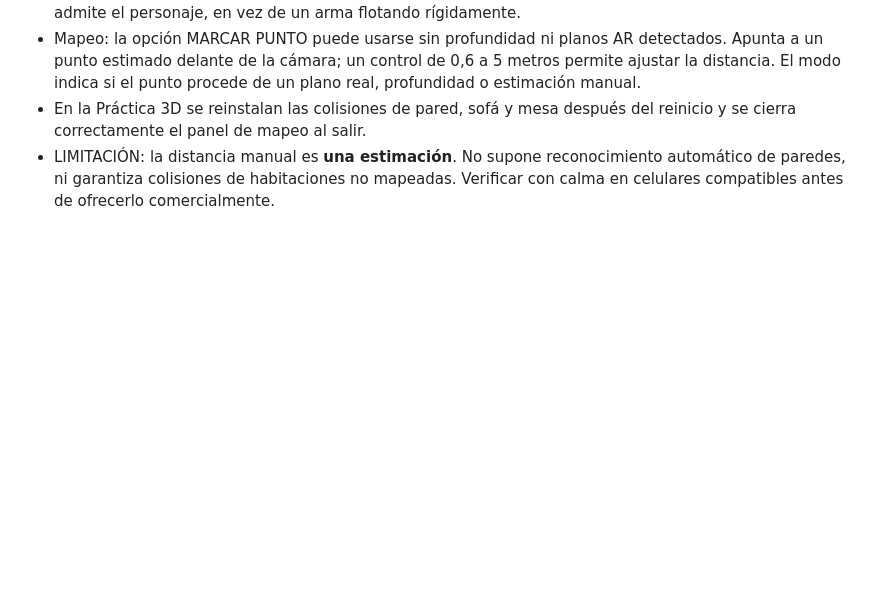
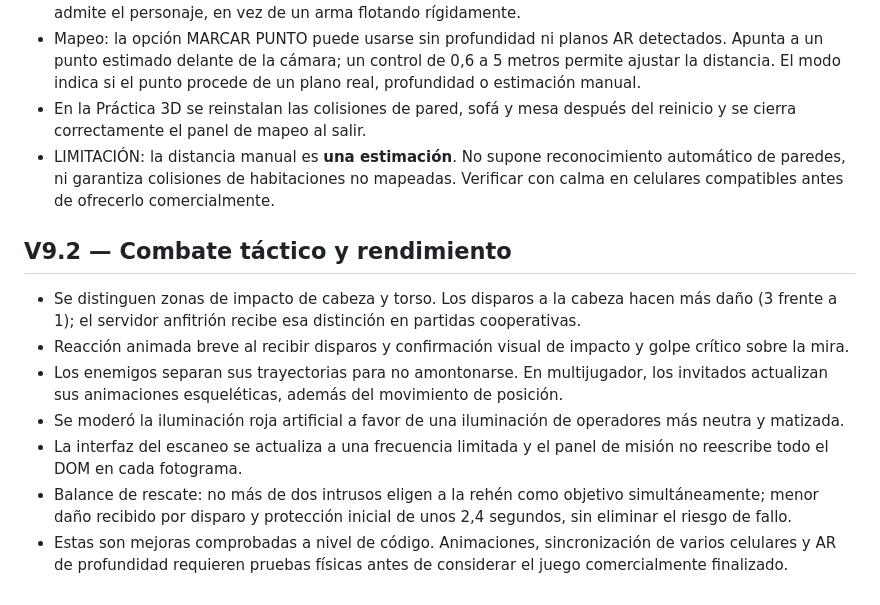
Before and after one commit to ProtectorRudo/ProtectorRudo.github.io, a Markdown page: la-casa-alterada/README.md, the part around the change. GitHub-like rendering; blank space fills up the shorter version.

Commit message:
docs(v9.2): enemy headshots, squad spacing, mapping speed and rescue balance

```diff
--- a/la-casa-alterada/README.md
+++ b/la-casa-alterada/README.md
@@ -111,3 +111,14 @@ NOTA: el cañón es un modelo de vista en primera persona superpuesto (no está
 - Mapeo: la opción MARCAR PUNTO puede usarse sin profundidad ni planos AR detectados. Apunta a un punto estimado delante de la cámara; un control de 0,6 a 5 metros permite ajustar la distancia. El modo indica si el punto procede de un plano real, profundidad o estimación manual.
 - En la Práctica 3D se reinstalan las colisiones de pared, sofá y mesa después del reinicio y se cierra correctamente el panel de mapeo al salir.
 - LIMITACIÓN: la distancia manual es **una estimación**. No supone reconocimiento automático de paredes, ni garantiza colisiones de habitaciones no mapeadas. Verificar con calma en celulares compatibles antes de ofrecerlo comercialmente.
+
+
+## V9.2 — Combate táctico y rendimiento
+
+- Se distinguen zonas de impacto de cabeza y torso. Los disparos a la cabeza hacen más daño (3 frente a 1); el servidor anfitrión recibe esa distinción en partidas cooperativas.
+- Reacción animada breve al recibir disparos y confirmación visual de impacto y golpe crítico sobre la mira.
+- Los enemigos separan sus trayectorias para no amontonarse. En multijugador, los invitados actualizan sus animaciones esqueléticas, además del movimiento de posición.
+- Se moderó la iluminación roja artificial a favor de una iluminación de operadores más neutra y matizada.
+- La interfaz del escaneo se actualiza a una frecuencia limitada y el panel de misión no reescribe todo el DOM en cada fotograma.
+- Balance de rescate: no más de dos intrusos eligen a la rehén como objetivo simultáneamente; menor daño recibido por disparo y protección inicial de unos 2,4 segundos, sin eliminar el riesgo de fallo.
+- Estas son mejoras comprobadas a nivel de código. Animaciones, sincronización de varios celulares y AR de profundidad requieren pruebas físicas antes de considerar el juego comercialmente finalizado.
```
